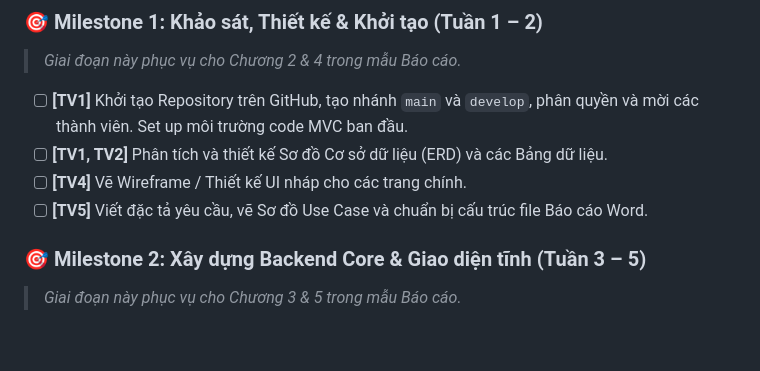
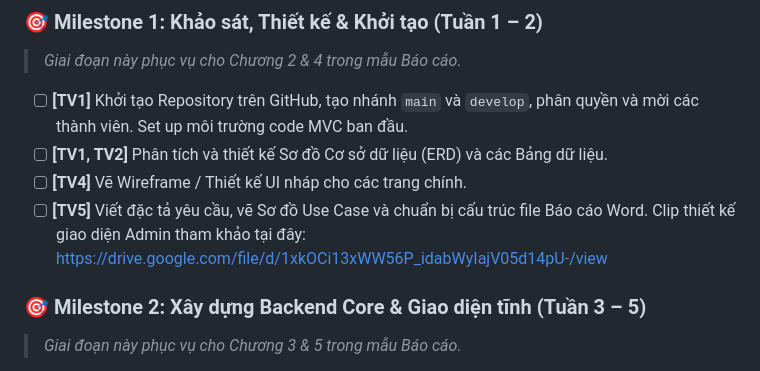
Before and after one commit to nvm4nh/Group11_Project-Web_WarningInfo, a Markdown page: README.md, the part around the change. Drawn GitHub-style; blank space fills up the shorter version.

Commit message:
Update requirements specification with design video link
Added a link to the Admin interface design video in the requirements specification.

```diff
--- a/README.md
+++ b/README.md
@@ -62,7 +62,7 @@ Dự án được chia thành 4 Milestones bám sát theo các chương trong m
 - [ ] **[TV1]** Khởi tạo Repository trên GitHub, tạo nhánh `main` và `develop`, phân quyền và mời các thành viên. Set up môi trường code MVC ban đầu.
 - [ ] **[TV1, TV2]** Phân tích và thiết kế Sơ đồ Cơ sở dữ liệu (ERD) và các Bảng dữ liệu.
 - [ ] **[TV4]** Vẽ Wireframe / Thiết kế UI nháp cho các trang chính.
-- [ ] **[TV5]** Viết đặc tả yêu cầu, vẽ Sơ đồ Use Case và chuẩn bị cấu trúc file Báo cáo Word.
+- [ ] **[TV5]** Viết đặc tả yêu cầu, vẽ Sơ đồ Use Case và chuẩn bị cấu trúc file Báo cáo Word. Clip thiết kế giao diện Admin tham khảo tại đây: https://drive.google.com/file/d/1xkOCi13xWW56P_idabWyIajV05d14pU-/view
 
 ### 🎯 Milestone 2: Xây dựng Backend Core & Giao diện tĩnh (Tuần 3 – 5)
 > *Giai đoạn này phục vụ cho Chương 3 & 5 trong mẫu Báo cáo.*
```
